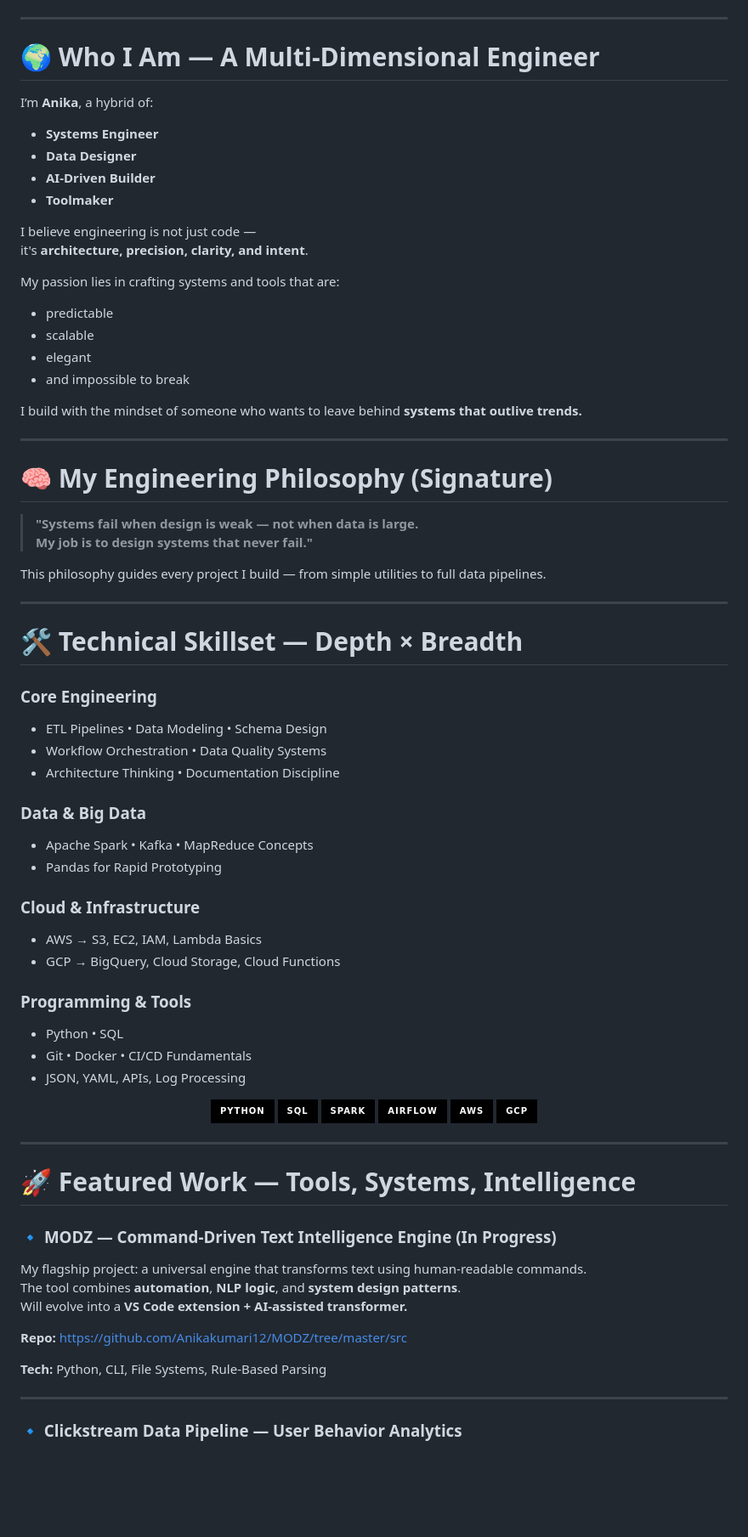
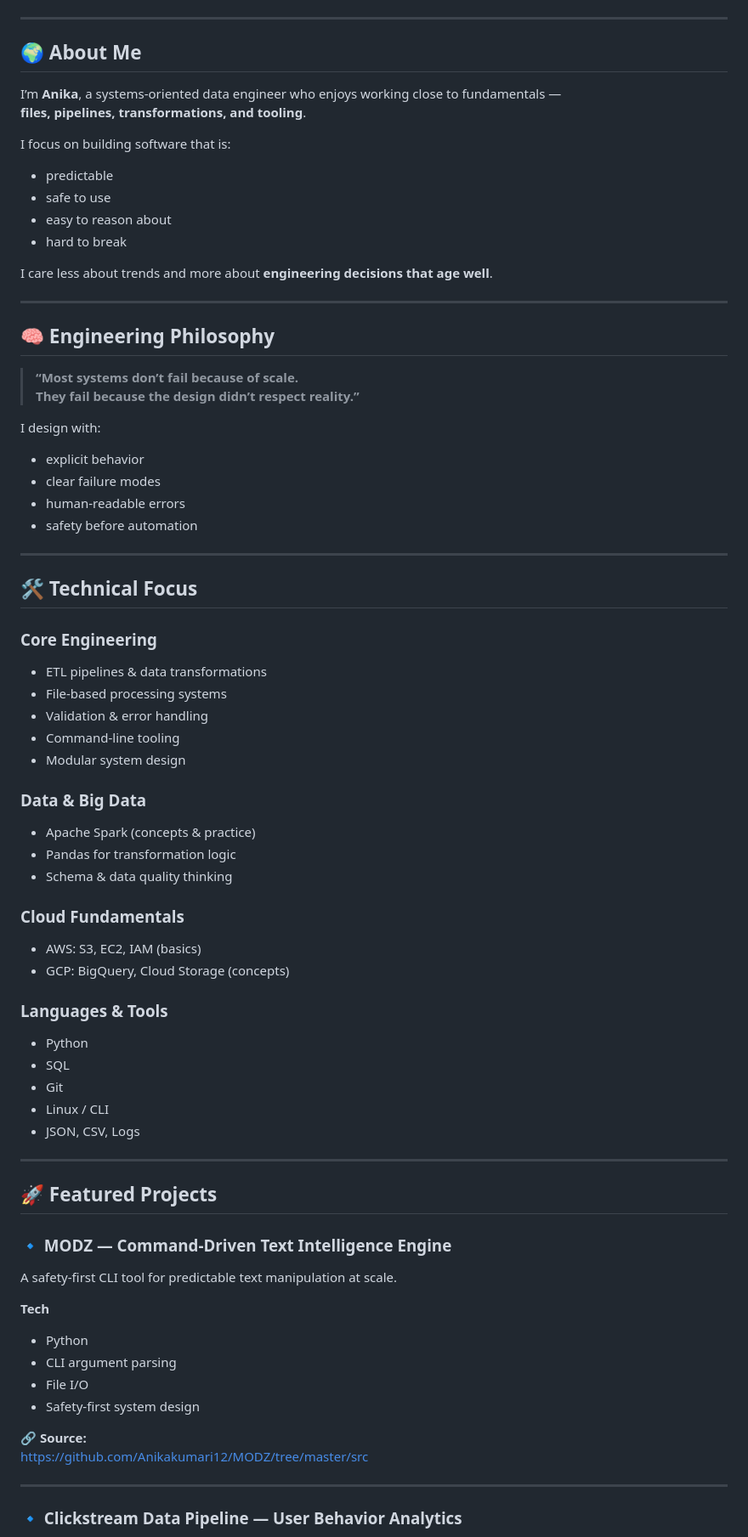
Before and after one commit to Anikakumari12/Anikakumari12, a Markdown page: README.md, the part around one of its changes. Shown at 85% size. GitHub-like rendering; badges without logos; blank space fills up the shorter version.

```diff
--- a/README.md
+++ b/README.md
@@ -11,79 +10,76 @@
 
 ---
 
-# 🌍 Who I Am — A Multi-Dimensional Engineer
+## 🌍 About Me
 
-I’m **Anika**, a hybrid of:
+I’m **Anika**, a systems-oriented data engineer who enjoys working close to fundamentals —
+**files, pipelines, transformations, and tooling**.
 
-- **Systems Engineer**
-- **Data Designer**
-- **AI-Driven Builder**
-- **Toolmaker**
-
-I believe engineering is not just code —
-it's **architecture, precision, clarity, and intent**.
-
-My passion lies in crafting systems and tools that are:
+I focus on building software that is:
 
 - predictable
-- scalable
-- elegant
-- and impossible to break
+- safe to use
+- easy to reason about
+- hard to break
 
-I build with the mindset of someone who wants to leave behind **systems that outlive trends.**
+I care less about trends and more about **engineering decisions that age well**.
 
 ---
 
-# 🧠 My Engineering Philosophy (Signature)
+## 🧠 Engineering Philosophy
 
-> **"Systems fail when design is weak — not when data is large.
-> My job is to design systems that never fail."**
+> **“Most systems don’t fail because of scale.
+> They fail because the design didn’t respect reality.”**
 
-This philosophy guides every project I build — from simple utilities to full data pipelines.
+I design with:
+- explicit behavior
+- clear failure modes
+- human-readable errors
+- safety before automation
 
 ---
 
-# 🛠️ Technical Skillset — Depth × Breadth
+## 🛠 Technical Focus
 
-### **Core Engineering**
-- ETL Pipelines • Data Modeling • Schema Design
-- Workflow Orchestration • Data Quality Systems
-- Architecture Thinking • Documentation Discipline
+### Core Engineering
+- ETL pipelines & data transformations
+- File-based processing systems
+- Validation & error handling
+- Command-line tooling
+- Modular system design
 
-### **Data & Big Data**
-- Apache Spark • Kafka • MapReduce Concepts
-- Pandas for Rapid Prototyping
+### Data & Big Data
+- Apache Spark (concepts & practice)
+- Pandas for transformation logic
+- Schema & data quality thinking
 
-### **Cloud & Infrastructure**
-- AWS → S3, EC2, IAM, Lambda Basics
-- GCP → BigQuery, Cloud Storage, Cloud Functions
+### Cloud Fundamentals
+- AWS: S3, EC2, IAM (basics)
+- GCP: BigQuery, Cloud Storage (concepts)
 
-### **Programming & Tools**
-- Python • SQL
-- Git • Docker • CI/CD Fundamentals
-- JSON, YAML, APIs, Log Processing
-
-<p align="center">
-  <img src="https://img.shields.io/badge/Python-black?style=for-the-badge&logo=python"/>
-  <img src="https://img.shields.io/badge/SQL-black?style=for-the-badge&logo=postgresql"/>
-  <img src="https://img.shields.io/badge/Spark-black?style=for-the-badge&logo=apachespark"/>
-  <img src="https://img.shields.io/badge/Airflow-black?style=for-the-badge&logo=apacheairflow"/>
-  <img src="https://img.shields.io/badge/AWS-black?style=for-the-badge&logo=amazonaws"/>
-  <img src="https://img.shields.io/badge/GCP-black?style=for-the-badge&logo=googlecloud"/>
-</p>
+### Languages & Tools
+- Python
+- SQL
+- Git
+- Linux / CLI
+- JSON, CSV, Logs
 
 ---
 
-# 🚀 Featured Work — Tools, Systems, Intelligence
+## 🚀 Featured Projects
 
-### 🔹 **MODZ — Command-Driven Text Intelligence Engine (In Progress)**
-My flagship project: a universal engine that transforms text using human-readable commands.
-The tool combines **automation**, **NLP logic**, and **system design patterns**.
-Will evolve into a **VS Code extension + AI-assisted transformer.**
+### 🔹 MODZ — Command-Driven Text Intelligence Engine
 
-**Repo:** https://github.com/Anikakumari12/MODZ/tree/master/src
+A safety-first CLI tool for predictable text manipulation at scale.
 
-**Tech:** Python, CLI, File Systems, Rule-Based Parsing
+**Tech**
+- Python
+- CLI argument parsing
+- File I/O
+- Safety-first system design
+
+🔗 **Source:**
+https://github.com/Anikakumari12/MODZ/tree/master/src
 
 ---
 
```
Also changed, not shown: other parts of README.md (+62 -33 lines).
